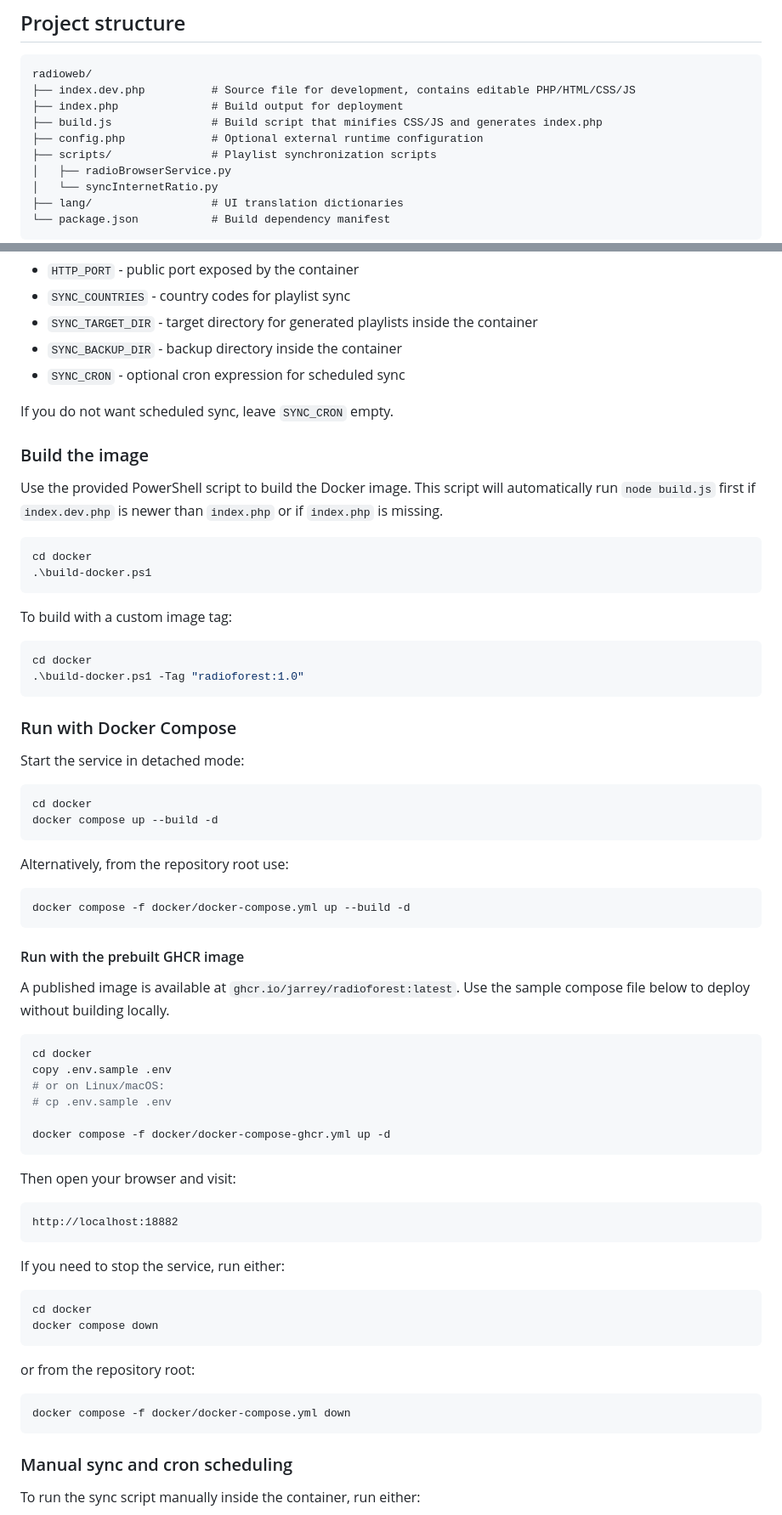
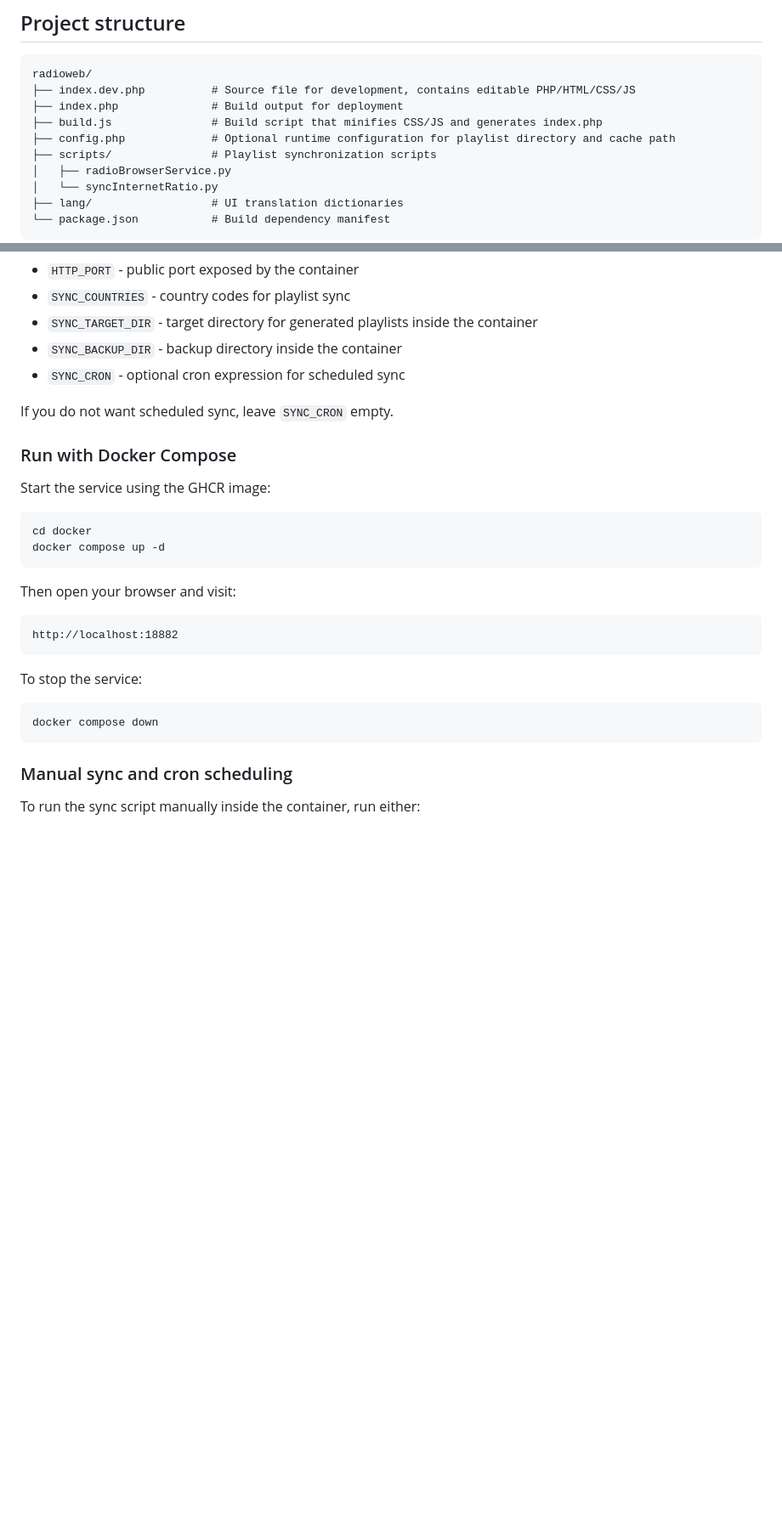
Before and after one commit to Jarrey/RadioForest, a Markdown page: README.md, 2 parts joined by grey strips. Shown at 85% size. Rendered like a GitHub page; blank space fills up the shorter version.

Commit message:
Document config.php usage and simplify Docker GHCR deployment instructions

````diff
--- a/README.md
+++ b/README.md
@@ -32,7 +32,7 @@ radioweb/
 ├── index.dev.php          # Source file for development, contains editable PHP/HTML/CSS/JS
 ├── index.php              # Build output for deployment
 ├── build.js               # Build script that minifies CSS/JS and generates index.php
-├── config.php             # Optional external runtime configuration
+├── config.php             # Optional runtime configuration for playlist directory and cache path
 ├── scripts/               # Playlist synchronization scripts
 │   ├── radioBrowserService.py
 │   └── syncInternetRatio.py
@@ -181,47 +172,13 @@ Then edit `docker/.env` and set values such as:
 
 If you do not want scheduled sync, leave `SYNC_CRON` empty.
 
-### Build the image
-
-Use the provided PowerShell script to build the Docker image. This script will automatically run `node build.js` first if `index.dev.php` is newer than `index.php` or if `index.php` is missing.
-
-```powershell
-cd docker
-.\build-docker.ps1
-```
-
-To build with a custom image tag:
-
-```powershell
-cd docker
-.\build-docker.ps1 -Tag "radioforest:1.0"
-```
-
 ### Run with Docker Compose
 
-Start the service in detached mode:
+Start the service using the GHCR image:
 
 ```bash
 cd docker
-docker compose up --build -d
-```
-
-Alternatively, from the repository root use:
-
-```bash
-docker compose -f docker/docker-compose.yml up --build -d
-```
-
-#### Run with the prebuilt GHCR image
-A published image is available at `ghcr.io/jarrey/radioforest:latest`. Use the sample compose file below to deploy without building locally.
-
-```bash
-cd docker
-copy .env.sample .env
-# or on Linux/macOS:
-# cp .env.sample .env
-
-docker compose -f docker/docker-compose-ghcr.yml up -d
+docker compose up -d
 ```
 
 Then open your browser and visit:
@@ -230,17 +187,10 @@ Then open your browser and visit:
 http://localhost:18882
 ```
 
-If you need to stop the service, run either:
+To stop the service:
 
 ```bash
-cd docker
 docker compose down
-```
-
-or from the repository root:
-
-```bash
-docker compose -f docker/docker-compose.yml down
 ```
 
 ### Manual sync and cron scheduling
````
Also changed, not shown: other parts of README.md (+12 -21 lines), README_cn.md (+13 -64 lines).
